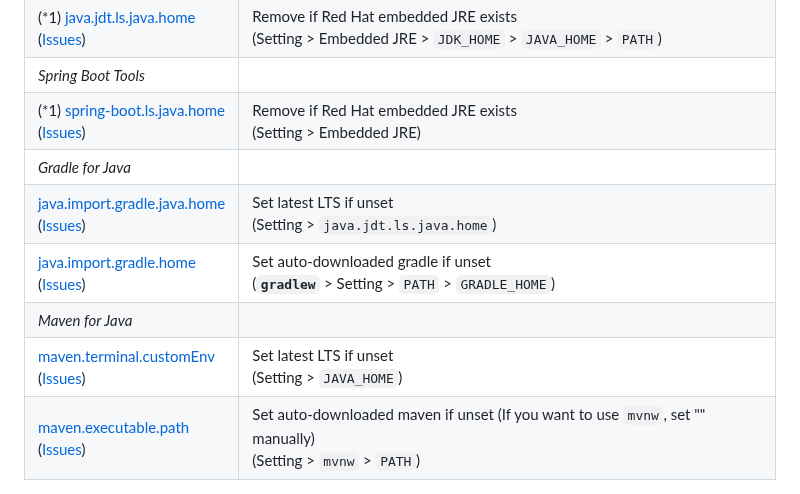
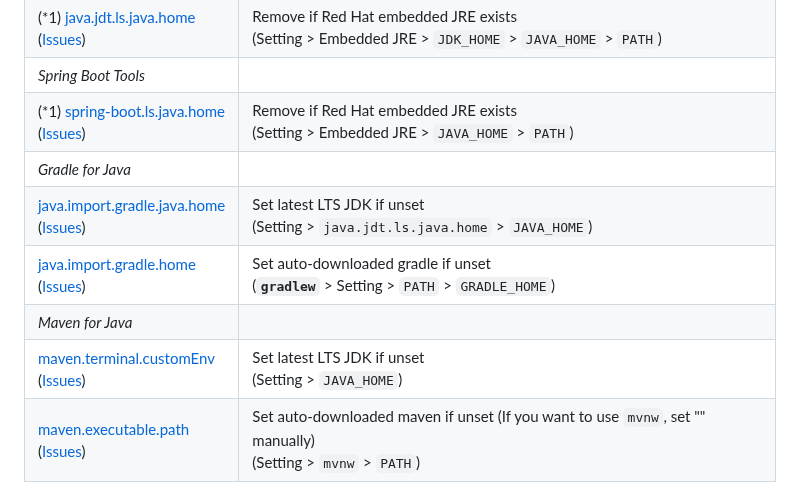
Before and after one commit to cypher256/java-extension-pack, a Markdown page: README.md, the part around the change. GitHub-like rendering.

Commit message:
Update JDK and JDK_HOME settings for Java extensions

```diff
--- a/README.md
+++ b/README.md
@@ -141,12 +141,12 @@ For Included Extensions
 |[java.configuration.runtimes](https://code.visualstudio.com/docs/java/java-project#_configure-runtime-for-projects)<br>([Issues](https://github.com/redhat-developer/vscode-java/issues?q=is%3Aissue+java.configuration.runtimes))|Set all detected and downloaded JDKs<br>(Setting > `JAVA_HOME`)|
 |(*1) [java.jdt.ls.java.home](https://github.com/redhat-developer/vscode-java/wiki/JDK-Requirements#platform-versions)<br>([Issues](https://github.com/redhat-developer/vscode-java/issues?q=is%3Aissue+java.jdt.ls.java.home))|Remove if Red Hat embedded JRE exists<br>(Setting > Embedded JRE > `JDK_HOME` > `JAVA_HOME` > `PATH`)|
 |*Spring Boot Tools*|
-|(*1) [spring-boot.ls.java.home](https://github.com/spring-projects/sts4/blob/main/vscode-extensions/commons-vscode/src/launch-util.ts#L140)<br>([Issues](https://github.com/spring-projects/sts4/issues?q=is%3Aissue+spring-boot.ls.java.home))|Remove if Red Hat embedded JRE exists<br>(Setting > Embedded JRE)|
+|(*1) [spring-boot.ls.java.home](https://github.com/spring-projects/sts4/blob/main/vscode-extensions/commons-vscode/src/launch-util.ts#L140)<br>([Issues](https://github.com/spring-projects/sts4/issues?q=is%3Aissue+spring-boot.ls.java.home))|Remove if Red Hat embedded JRE exists<br>(Setting > Embedded JRE > `JAVA_HOME` > `PATH`)|
 |*Gradle for Java*|
-|[java.import.gradle.java.home](https://github.com/microsoft/vscode-gradle#java-specific-settings)<br>([Issues](https://github.com/microsoft/vscode-gradle/issues?q=is%3Aissue+java.import.gradle.java.home))|Set latest LTS if unset<br>(Setting > `java.jdt.ls.java.home`)|
+|[java.import.gradle.java.home](https://github.com/microsoft/vscode-gradle#java-specific-settings)<br>([Issues](https://github.com/microsoft/vscode-gradle/issues?q=is%3Aissue+java.import.gradle.java.home))|Set latest LTS JDK if unset<br>(Setting > `java.jdt.ls.java.home` > `JAVA_HOME`)|
 |[java.import.gradle.home](https://github.com/microsoft/vscode-gradle#java-specific-settings)<br>([Issues](https://github.com/microsoft/vscode-gradle/issues?q=is%3Aissue+java.import.gradle.home))|Set auto-downloaded gradle if unset<br>(**`gradlew`** > Setting > `PATH` > `GRADLE_HOME`)|
 |*Maven for Java*|
-|[maven.terminal.customEnv](https://marketplace.visualstudio.com/items?itemName=vscjava.vscode-maven#additional-configurations)<br>([Issues](https://github.com/microsoft/vscode-maven/issues?q=is%3Aissue+maven.terminal.customEnv))|Set latest LTS if unset<br>(Setting > `JAVA_HOME`)|
+|[maven.terminal.customEnv](https://marketplace.visualstudio.com/items?itemName=vscjava.vscode-maven#additional-configurations)<br>([Issues](https://github.com/microsoft/vscode-maven/issues?q=is%3Aissue+maven.terminal.customEnv))|Set latest LTS JDK if unset<br>(Setting > `JAVA_HOME`)|
 |[maven.executable.path](https://github.com/Microsoft/vscode-maven#settings)<br>([Issues](https://github.com/microsoft/vscode-maven/issues?q=is%3Aissue+maven.executable.path))|Set auto-downloaded maven if unset (If you want to use `mvnw`, set "" manually)<br>(Setting > `mvnw` > `PATH`)|
 
 For Optional Extensions
```
